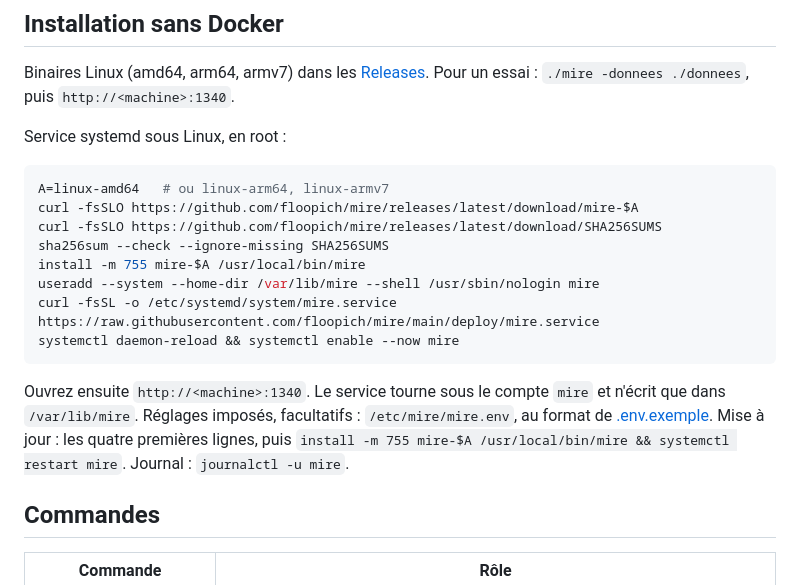
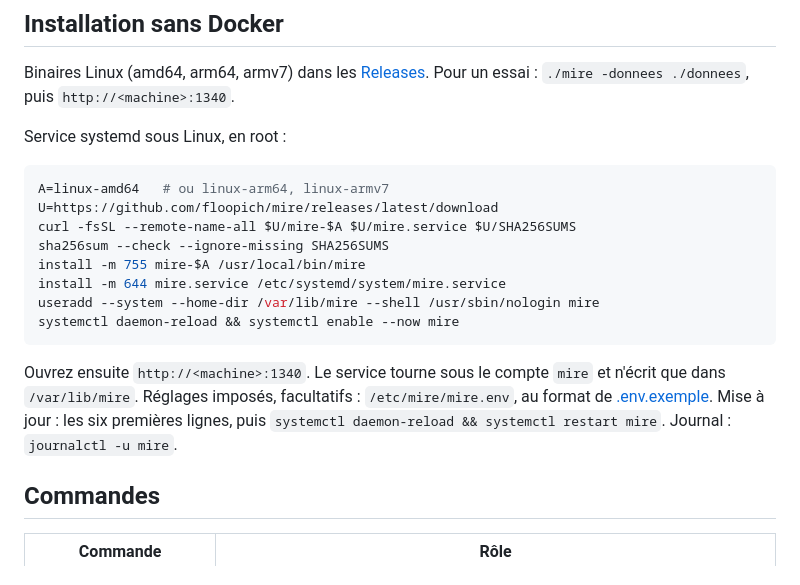
Before and after one commit to Floopich/mire, a Markdown page: docs/configuration.md, the part around the change. Rendered like a GitHub page.

Commit message:
Mire 1.10.0
### Nouveautés

- Menu avec le nom de chaque page : Ligne, Internet, Historique, Modem, Réglages
- Page Historique : événements, chronologie, tendance et rapport, avec leur résumé
- Historique : accès aux relevés complets, à partir du dernier
- Canaux hors plage réunis sous « À surveiller », liste complète repliée
- Unité systemd jointe à chaque version, vérifiée avec les binaires

### Modifications

- Fréquence de chaque canal cité : journal, notifications, verdict, relevé, Home Assistant, rapport
- Canaux perdus ou retrouvés : bande de fréquences concernée
- Page d'un canal : fréquence en tête, avec la modulation
- Liste des canaux : reste dépliée au rechargement, plus légère repliée
- Lignes de canaux plus compactes sur téléphone
- Page Internet : tentatives sans réponse masquées quand rien n'a échoué, « < 0,1 % » quand il y en a
- Graphiques : heures rondes, « hier » ou la date sur les longues périodes
- Bas de page : version et lien vers l'aide, sans profil ni modem
- Lecteurs d'écran et clavier : barres de canaux annoncées, courbes allégées, tableaux défilables
- Démonstration arrêtée pendant son démarrage : plus de plantage
- Image Docker d'une version construite sans cache
- Installation sans Docker : unité systemd prise dans la version publiée
- Captures de la documentation refaites

````diff
--- a/docs/configuration.md
+++ b/docs/configuration.md
@@ -132,16 +132,16 @@ Service systemd sous Linux, en root :
 
 ```bash
 A=linux-amd64   # ou linux-arm64, linux-armv7
-curl -fsSLO https://github.com/floopich/mire/releases/latest/download/mire-$A
-curl -fsSLO https://github.com/floopich/mire/releases/latest/download/SHA256SUMS
+U=https://github.com/floopich/mire/releases/latest/download
+curl -fsSL --remote-name-all $U/mire-$A $U/mire.service $U/SHA256SUMS
 sha256sum --check --ignore-missing SHA256SUMS
 install -m 755 mire-$A /usr/local/bin/mire
+install -m 644 mire.service /etc/systemd/system/mire.service
 useradd --system --home-dir /var/lib/mire --shell /usr/sbin/nologin mire
-curl -fsSL -o /etc/systemd/system/mire.service https://raw.githubusercontent.com/floopich/mire/main/deploy/mire.service
 systemctl daemon-reload && systemctl enable --now mire
 ```
 
-Ouvrez ensuite `http://<machine>:1340`. Le service tourne sous le compte `mire` et n'écrit que dans `/var/lib/mire`. Réglages imposés, facultatifs : `/etc/mire/mire.env`, au format de [.env.exemple](../.env.exemple). Mise à jour : les quatre premières lignes, puis `install -m 755 mire-$A /usr/local/bin/mire && systemctl restart mire`. Journal : `journalctl -u mire`.
+Ouvrez ensuite `http://<machine>:1340`. Le service tourne sous le compte `mire` et n'écrit que dans `/var/lib/mire`. Réglages imposés, facultatifs : `/etc/mire/mire.env`, au format de [.env.exemple](../.env.exemple). Mise à jour : les six premières lignes, puis `systemctl daemon-reload && systemctl restart mire`. Journal : `journalctl -u mire`.
 
 ## Commandes
 
````
